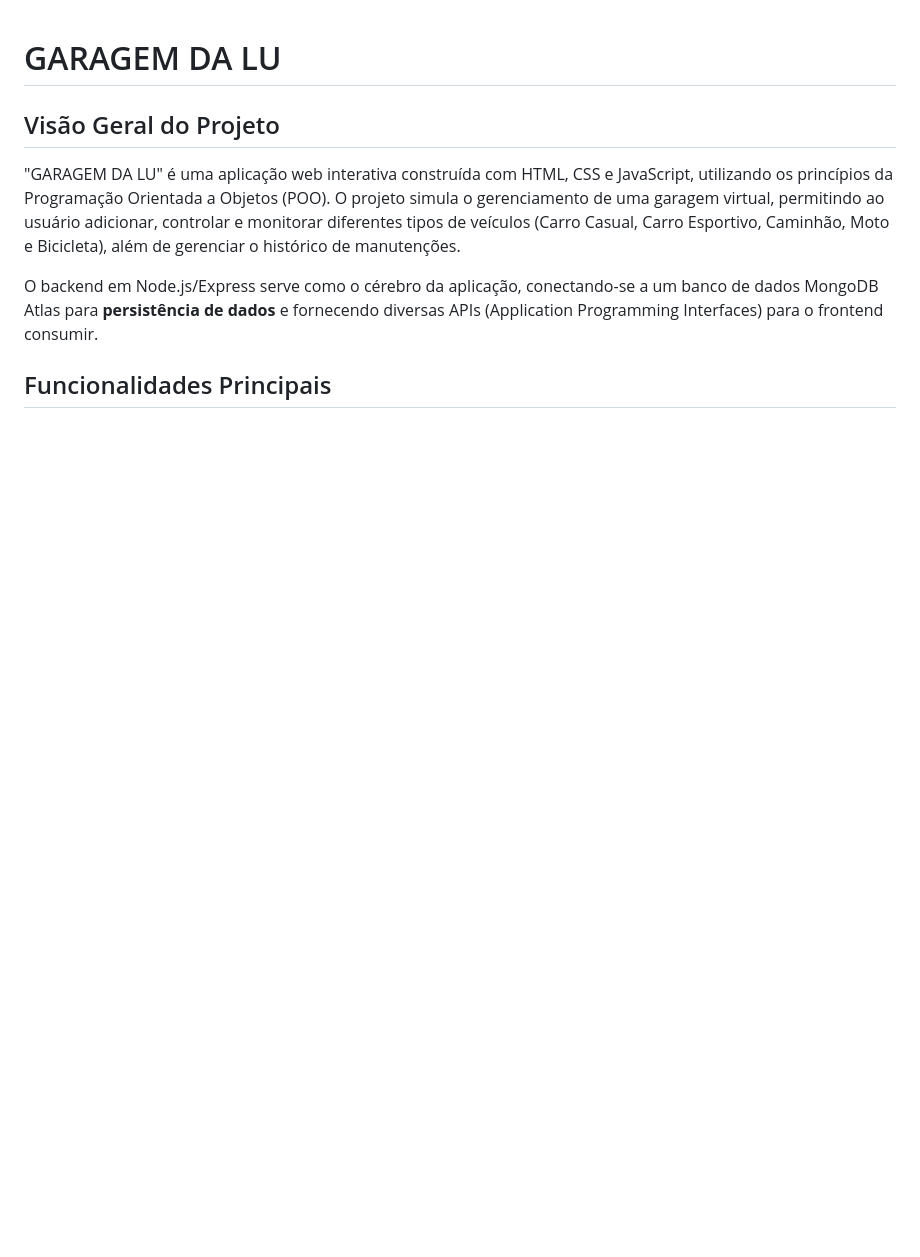
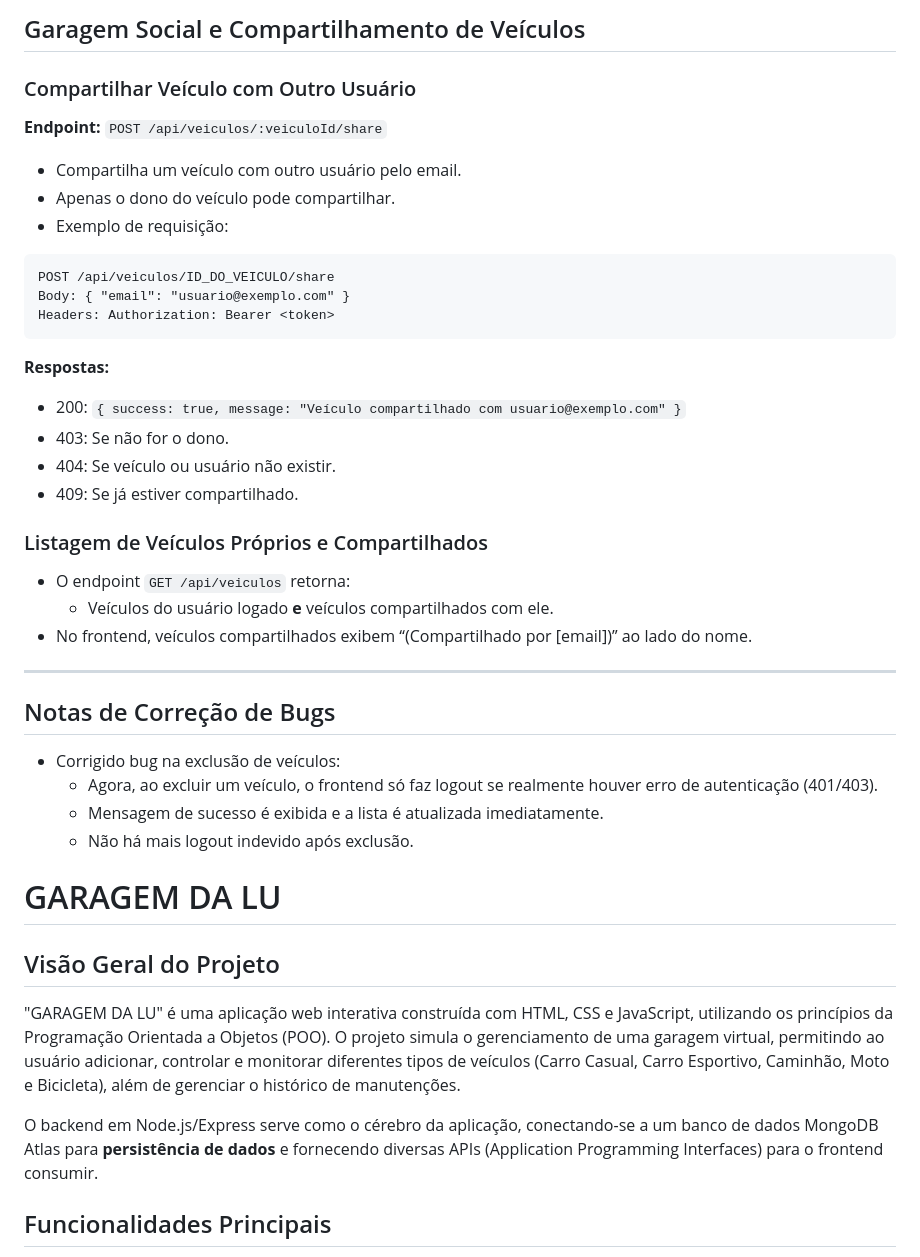
Before and after one commit to luanafborborema/novaGaragemInteligente, a Markdown page: frontend/README.md, the part around the change. Drawn GitHub-style; blank space fills up the shorter version.

````diff
--- a/frontend/README.md
+++ b/frontend/README.md
@@ -1,3 +1,39 @@
+## Garagem Social e Compartilhamento de Veículos
+
+### Compartilhar Veículo com Outro Usuário
+
+**Endpoint:** `POST /api/veiculos/:veiculoId/share`
+
+- Compartilha um veículo com outro usuário pelo email.
+- Apenas o dono do veículo pode compartilhar.
+- Exemplo de requisição:
+
+```
+POST /api/veiculos/ID_DO_VEICULO/share
+Body: { "email": "usuario@exemplo.com" }
+Headers: Authorization: Bearer <token>
+```
+
+**Respostas:**
+- 200: `{ success: true, message: "Veículo compartilhado com usuario@exemplo.com" }`
+- 403: Se não for o dono.
+- 404: Se veículo ou usuário não existir.
+- 409: Se já estiver compartilhado.
+
+### Listagem de Veículos Próprios e Compartilhados
+
+- O endpoint `GET /api/veiculos` retorna:
+    - Veículos do usuário logado **e** veículos compartilhados com ele.
+- No frontend, veículos compartilhados exibem “(Compartilhado por [email])” ao lado do nome.
+
+---
+
+## Notas de Correção de Bugs
+
+- Corrigido bug na exclusão de veículos:
+    - Agora, ao excluir um veículo, o frontend só faz logout se realmente houver erro de autenticação (401/403).
+    - Mensagem de sucesso é exibida e a lista é atualizada imediatamente.
+    - Não há mais logout indevido após exclusão.
 # GARAGEM DA LU
 
 ## Visão Geral do Projeto
````
